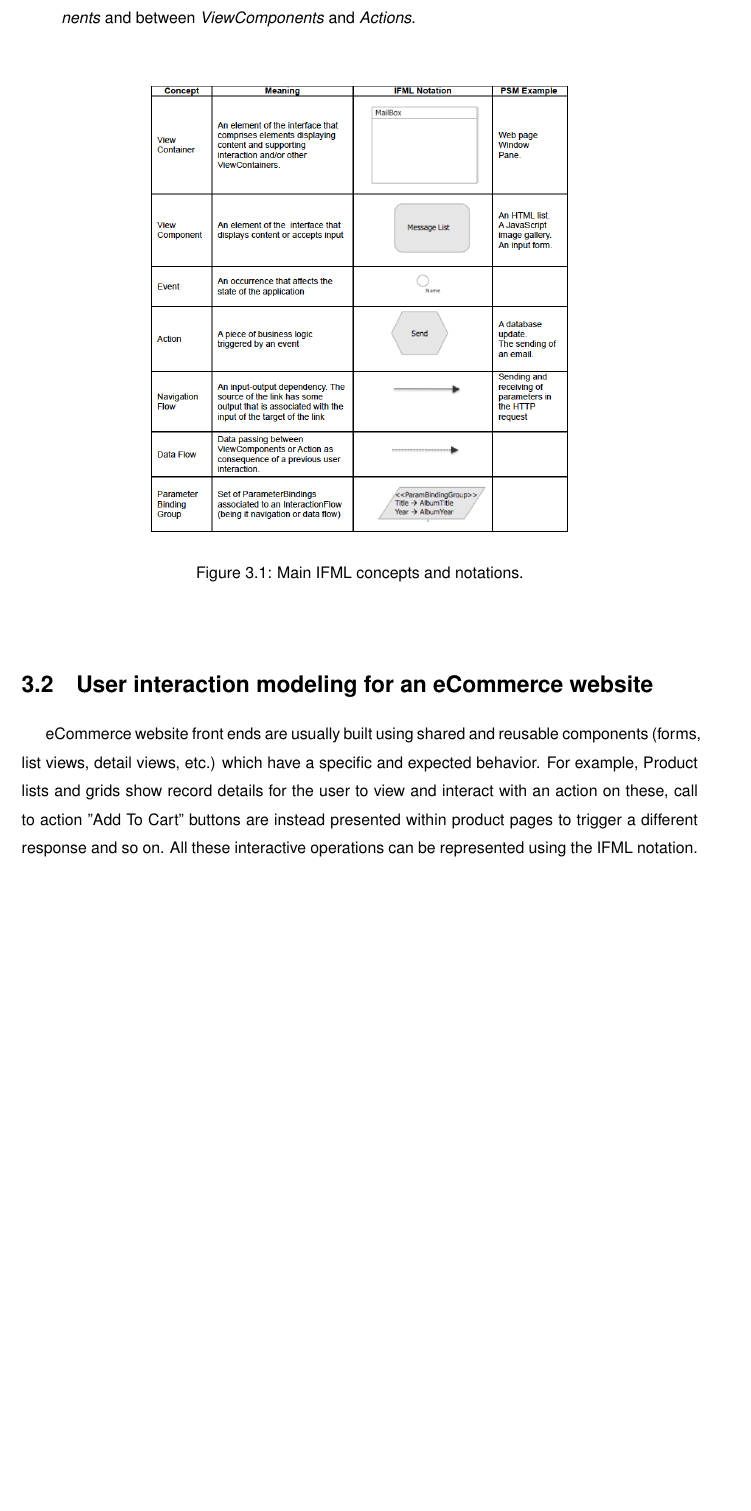
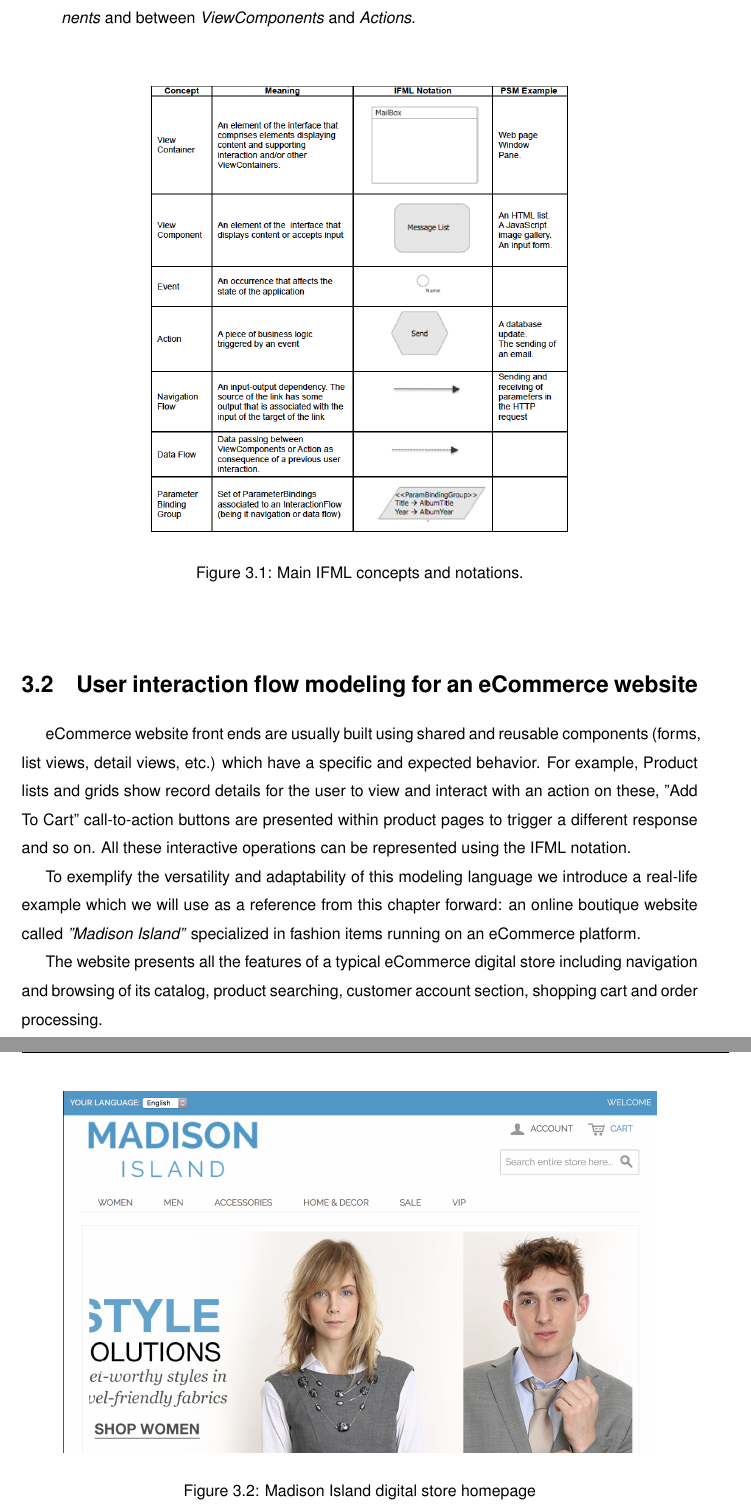
Before and after one commit to suenas/iot-web-usage-and-ecommerce, a LaTeX document (TesiTex/Tesi.tex, which reads TesiTex/chapter3.tex): part of page 23 of 31 before the commit and two parts of pages 23 and 24 of 32 after it, the two joined at a grey line, cut so that both start at the same text, the shorter picture padded with empty space. Compiled offline with pdfLaTeX.

Commit message:
Introducing Madison Island

```diff
--- a/TesiTex/chapter3.tex
+++ b/TesiTex/chapter3.tex
@@ -35,8 +35,19 @@ IFML supports the following concepts:
 \end{figure}
 \vspace{0.5cm}
 
-\section{User interaction modeling for an eCommerce website}
+\section{User interaction flow modeling for an eCommerce website}
 
 eCommerce website front ends are usually built using shared and reusable components (forms, list views, detail views, etc.) which have a specific and expected behavior.
-For example, Product lists and grids show record details for the user to view and interact with an action on these, call to action "Add To Cart" buttons are instead presented within product pages to trigger a different response and so on.
+For example, Product lists and grids show record details for the user to view and interact with an action on these, "Add To Cart" call-to-action buttons are presented within product pages to trigger a different response and so on.
 All these interactive operations can be represented using the IFML notation.
+
+To exemplify the versatility and adaptability of this modeling language we introduce a real-life example which we will use as a reference from this chapter forward: an online boutique website called \textit{"Madison Island"} specialized in fashion items running on an eCommerce platform.
+
+The website presents all the features of a typical eCommerce digital store including navigation and browsing of its catalog, product searching, customer account section, shopping cart and order processing.
+
+
+\vspace{0.5cm}
+\begin{figure}[htbp]
+  \centering
+    \includegraphics[height=8cm]{images/home.png}
+  \caption{Madison Island digital store homepage}
```
Also changed, not shown: TesiTex/Tesi.pdf, TesiTex/images/home.png (added), TesiTex/chapter3.tex (12 more changed lines), 1 other file.
